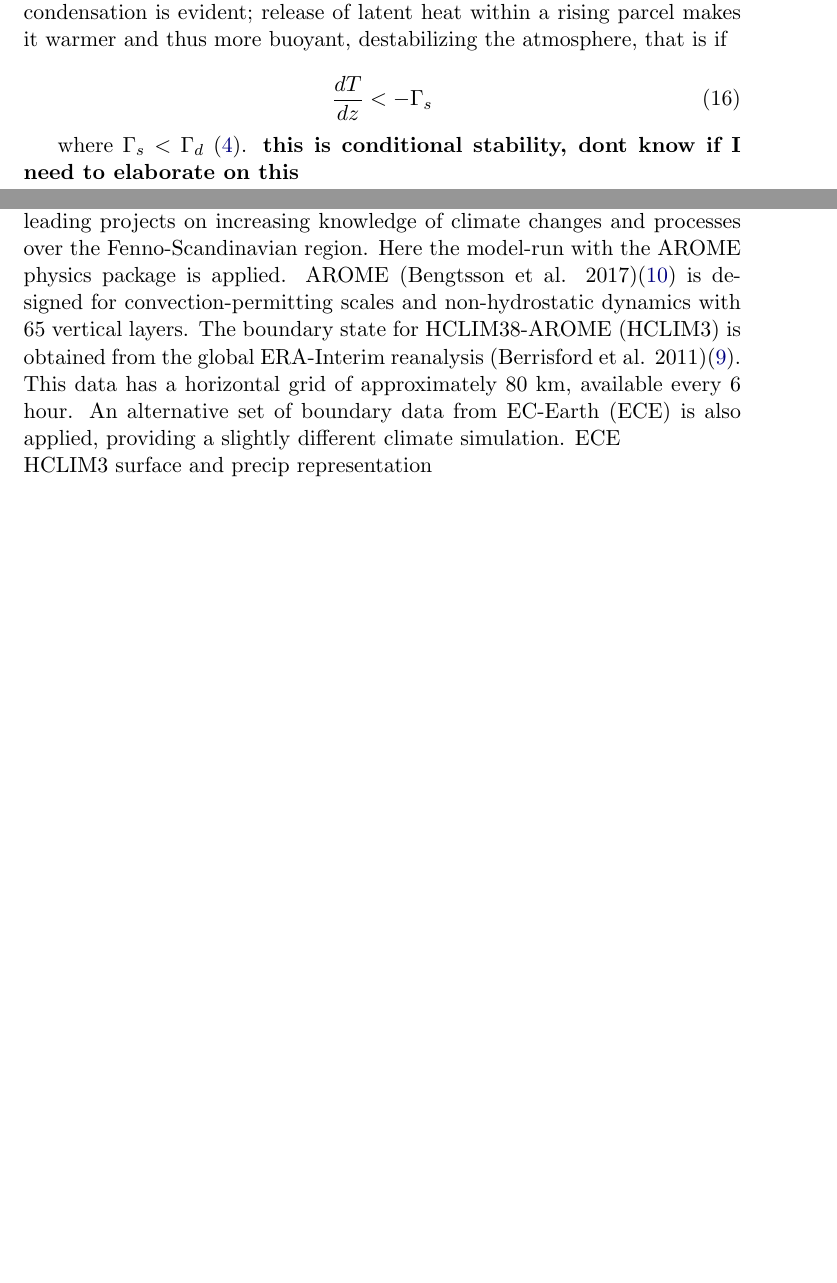
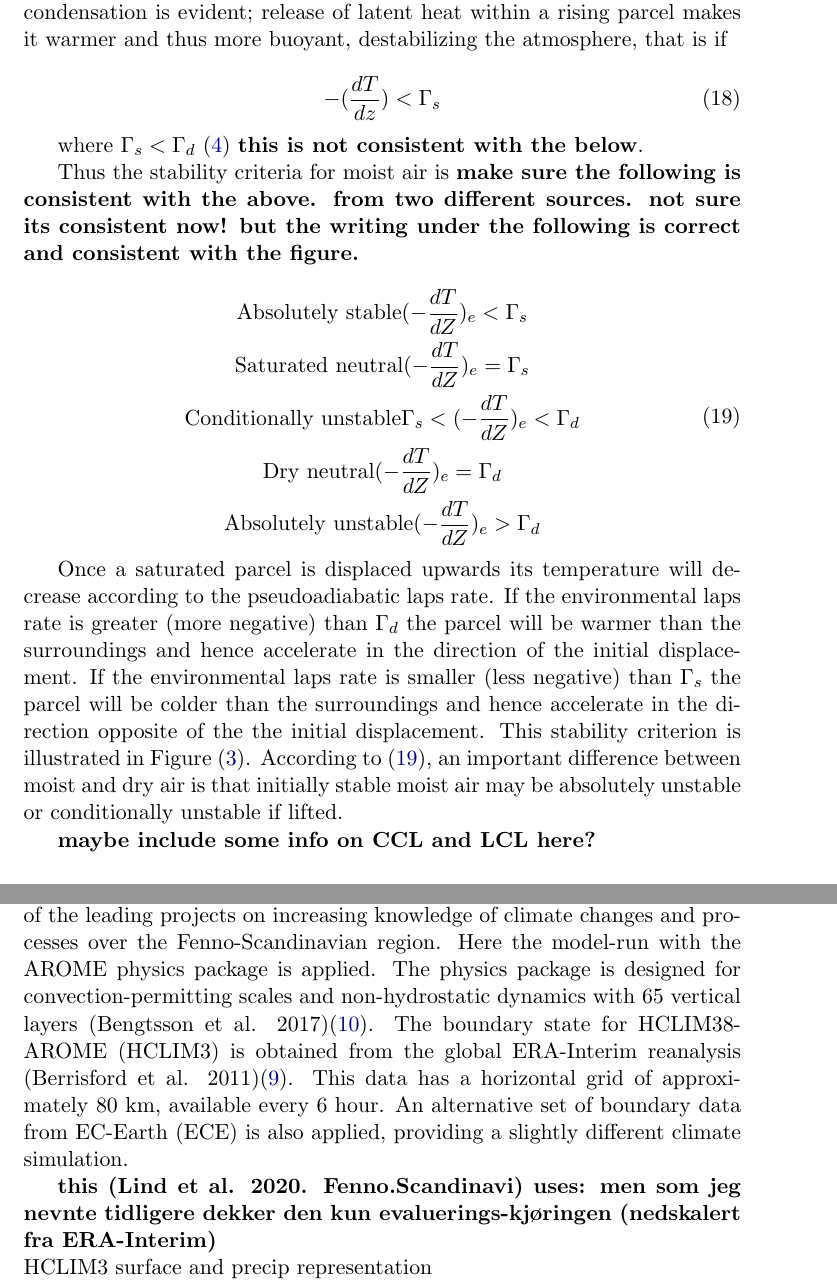
Before and after one commit to eirikngard/Masters-Thesis-overleaf, a LaTeX document (main_test.tex, which reads bakground.tex): two parts of pages 9 and 12 of 28 before the commit and two parts of pages 10 and 15 of 31 after it, joined at a grey line, cut so that both start at the same text, the shorter picture padded with empty space. Compiled offline with pdfLaTeX.

Commit message:
Writing on AROME

```diff
--- a/bakground.tex
+++ b/bakground.tex
@@ -172,9 +193,22 @@ where $\beta e_s = de_s/dT$. Combining Eq. \eqref{qfracp}, Eq. \eqref{qfracT} an
 $\Gamma_s$ is called the saturated adiabatic lapse rate. The term inside the brackets are always less than unity, making $\Gamma_s < \Gamma_d$. However, at high latitudes $q_*$ becomes very small, making them close to equal. The qualitative impact on condensation is evident; release of latent heat within a rising parcel makes it warmer and thus more buoyant, destabilizing the atmosphere, that is if
 
 \begin{equation}
-    \frac{dT}{dz} < -\Gamma_s
+    -(\frac{dT}{dz}) < \Gamma_s
 \end{equation}
 
-where $\Gamma_s < \Gamma_d$ \cite{marshall}.
-\textbf{this is conditional stability, dont know if I need to elaborate on this}
+where $\Gamma_s < \Gamma_d$ \cite{marshall} \textbf{this is not consistent with the below}.
 
+Thus the stability criteria for moist air is \textbf{make sure the following is consistent with the above. from two different sources. not sure its consistent now! but the writing under the following is correct and consistent with the figure.}
+
+\begin{equation}
+\begin{gathered}
+    \text{Absolutely stable} (-\frac{dT}{dZ})_e < \Gamma_s \\
+    \text{Saturated neutral} (-\frac{dT}{dZ})_e = \Gamma_s \\
+    \text{Conditionally unstable} \Gamma_s < (-\frac{dT}{dZ})_e < \Gamma_d \\
+    \text{Dry neutral} (-\frac{dT}{dZ})_e  = \Gamma_d \\
+    \text{Absolutely unstable} (-\frac{dT}{dZ})_e > \Gamma_d
+    \label{moist_stability}
+\end{gathered}
+\end{equation}
+
+Once a saturated parcel is displaced upwards its temperature will decrease according to the pseudoadiabatic laps rate. If the environmental laps rate is greater (more negative) than $\Gamma_d$ the parcel will be warmer than the surroundings and hence accelerate in the direction of the initial displacement. If the environmental laps rate is smaller (less negative) than $\Gamma_s$ the parcel will be colder than the surroundings and hence accelerate in the direction opposite of the the initial displacement. This stability criterion is illustrated in Figure \eqref{fig:stability}. According to \eqref{moist_stability}, an important difference between moist and dry air is that initially stable moist air may be absolutely unstable or conditionally unstable if lifted.
@@ -181,3 +220,7 @@ where $\Gamma_s < \Gamma_d$ \cite{marshall}.
+    \label{fig:stability}
+\end{figure}
+
+\textbf{maybe include some info on CCL and LCL here?}
 
 \subsubsection{Types and location of convection}
 
@@ -223,5 +271,3 @@ The proposed method in this study requires annual maxima for each duration as in
 For this study precipitation output from the non-hydrostatic Applications of Research to Operations at Mesoscale (AROME)\cite{seity_arome} model have been used. The model is developed by Météo-France and is operated by a cooperative effort named Meteorological Cooperation on Operational Numerical Weather Prediction (MetCoOp) between the Norwegian Meteorological Institute (MET-Norway) and the Swedish Meteorological and Hydrological Institute (SMHI). AROME is used operationally for high-resolution numerical weather prediction (NWP) since 2008 and has recently been used in a climate-configuration for long-term climate simulations \cite{lind_arome]}. Being one of the first long-term climate simulations on regional convection-permitting (\<4km)scales for the Scandinavian region this data-set provides added opportunities for analysis of extreme precipitation.
 \\
 \\
-HARMONIE-Climate cycle 38 (HCLIM38) on 3 km resolution with explicit deep convection is the parenting model used in the this study (Lindstedt et al. 2015\cite{lindstedt_hclim}; Lind et al. 2016\cite{lind_hclim}). A comprehensive description of the model system is presented in Belušić et al.(2020)\cite{belusic_hclim}. The model proved strong improvement on representation of precipitation compared to similar model-setups with coarser models in Lind et al. 2020 \cite{lind_arome}. Most evident was the improvement in reduction of "drizzle" and increased occurrence of high intensity precipitation events in addition to better timing and amplitude of the diurnal cycle. The simulations was conducted within the Nordic Convection Permetting Climate Projections project (NorCP), which is one of the leading projects on increasing knowledge of climate changes and processes over the Fenno-Scandinavian region. Here the model-run with the AROME physics package is applied. AROME (Bengtsson et al. 2017)\cite{bengtsson_arome} is designed for convection-permitting scales and non-hydrostatic dynamics with 65 vertical layers. The boundary state for HCLIM38-AROME (HCLIM3) is obtained from the global ERA-Interim reanalysis (Berrisford et al. 2011)\cite{erai}. This data has a horizontal grid of approximately 80 km, available every 6 hour. An alternative set of boundary data from EC-Earth (ECE) is also applied, providing a slightly different climate simulation.
-ECE
```
Also changed, not shown: figures/stability_criterie.jpg (added), bakground.tex (41 more changed lines).
